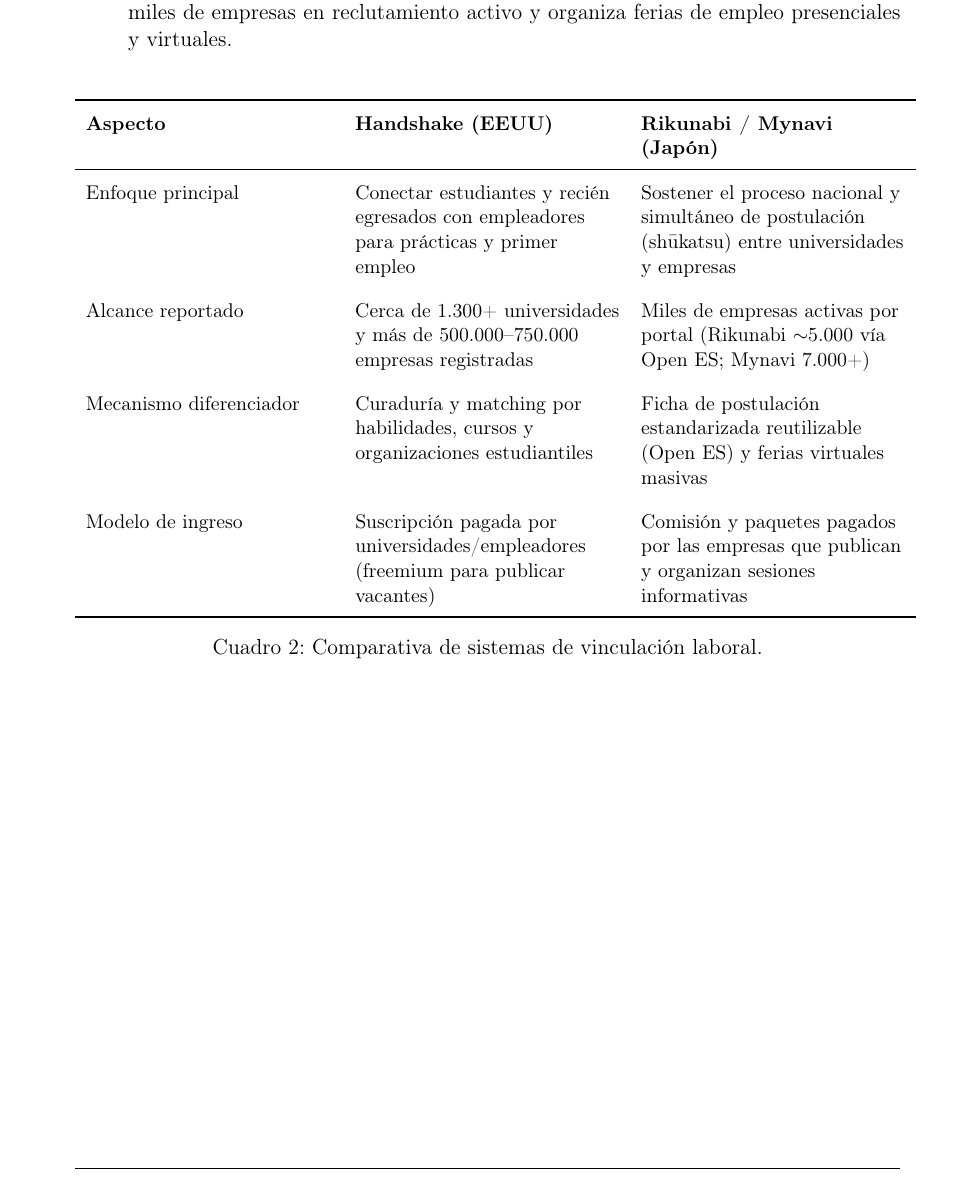
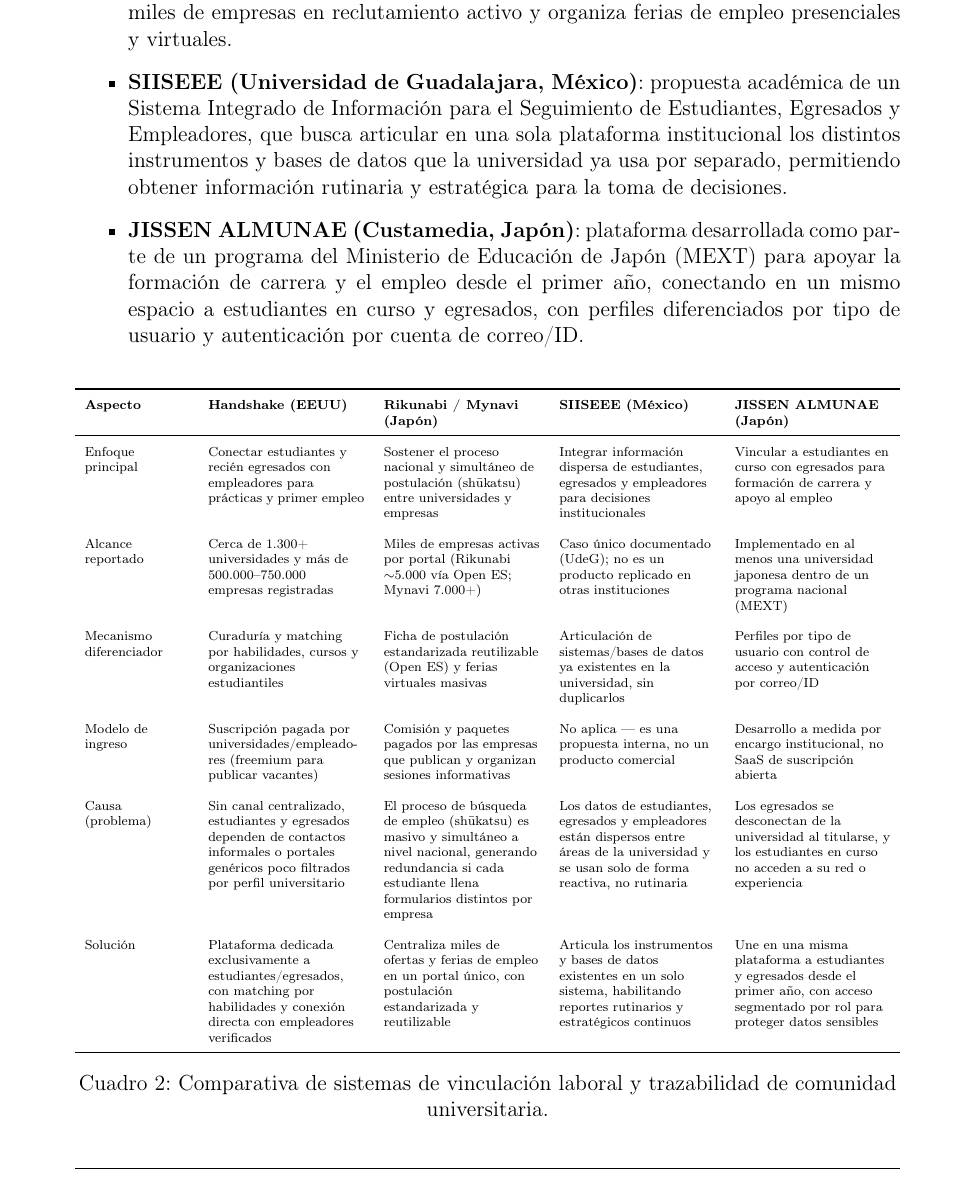
Before and after one commit to zer4c/Informe-IS-latex, a LaTeX document (InformeMNIS.tex): part of page 4 of 4, cut so that both start at the same text. Compiled offline with pdfLaTeX.

Commit message:
Se agregó dos ideas: Una de Mexico y otra de Japón

```diff
--- a/InformeMNIS.tex
+++ b/InformeMNIS.tex
@@ -97,34 +97,67 @@
 \begin{itemize}
     \item \textbf{Handshake (Estados Unidos, 2014)}: plataforma de reclutamiento universitario donde empleadores publican vacantes de prácticas y primer empleo dirigidas específicamente a estudiantes y recién egresados; reporta trabajar con más de 1.300 universidades y cientos de miles de empresas registradas.
     \item \textbf{Rikunabi y Mynavi (Japón)}: portales que sostienen el shūkatsu, el proceso nacional y simultáneo de búsqueda de empleo universitario. Rikunabi ofrece 'Open ES', una ficha de postulación estandarizada que el estudiante llena una sola vez y reutiliza para postular a miles de empresas; Mynavi conecta a los estudiantes con miles de empresas en reclutamiento activo y organiza ferias de empleo presenciales y virtuales.
+    \item \textbf{SIISEEE (Universidad de Guadalajara, México)}: propuesta académica de un Sistema Integrado de Información para el Seguimiento de Estudiantes, Egresados y Empleadores, que busca articular en una sola plataforma institucional los distintos instrumentos y bases de datos que la universidad ya usa por separado, permitiendo obtener información rutinaria y estratégica para la toma de decisiones.
+    \item \textbf{JISSEN ALMUNAE (Custamedia, Japón)}: plataforma desarrollada como parte de un programa del Ministerio de Educación de Japón (MEXT) para apoyar la formación de carrera y el empleo desde el primer año, conectando en un mismo espacio a estudiantes en curso y egresados, con perfiles diferenciados por tipo de usuario y autenticación por cuenta de correo/ID.
 \end{itemize}
 
 \begin{table}[htbp]
   \centering
-  \small
+  \scriptsize
   \renewcommand{\arraystretch}{1.35}
-  \begin{tabular}{>{\raggedright\arraybackslash}p{0.30\textwidth} >{\raggedright\arraybackslash}p{0.32\textwidth} >{\raggedright\arraybackslash}p{0.32\textwidth}}
+  \resizebox{\textwidth}{!}{%
+  \begin{tabular}{>{\raggedright\arraybackslash}p{0.14\textwidth}
+                  >{\raggedright\arraybackslash}p{0.21\textwidth}
+                  >{\raggedright\arraybackslash}p{0.21\textwidth}
+                  >{\raggedright\arraybackslash}p{0.21\textwidth}
+                  >{\raggedright\arraybackslash}p{0.21\textwidth}}
     \toprule
-    \textbf{Aspecto} & \textbf{Handshake (EEUU)} & \textbf{Rikunabi / Mynavi (Japón)} \\
+    \textbf{Aspecto} & \textbf{Handshake (EEUU)} & \textbf{Rikunabi / Mynavi (Japón)} & \textbf{SIISEEE (México)} & \textbf{JISSEN ALMUNAE (Japón)} \\
     \midrule
     Enfoque principal
     & Conectar estudiantes y recién egresados con empleadores para prácticas y primer empleo
-    & Sostener el proceso nacional y simultáneo de postulación (shūkatsu) entre universidades y empresas \\
+    & Sostener el proceso nacional y simultáneo de postulación (shūkatsu) entre universidades y empresas
+    & Integrar información dispersa de estudiantes, egresados y empleadores para decisiones institucionales
+    & Vincular a estudiantes en curso con egresados para formación de carrera y apoyo al empleo \\
     \addlinespace
+
     Alcance reportado
     & Cerca de 1.300+ universidades y más de 500.000--750.000 empresas registradas
-    & Miles de empresas activas por portal (Rikunabi $\sim$5.000 vía Open ES; Mynavi 7.000+) \\
+    & Miles de empresas activas por portal (Rikunabi $\sim$5.000 vía Open ES; Mynavi 7.000+)
+    & Caso único documentado (UdeG); no es un producto replicado en otras instituciones
+    & Implementado en al menos una universidad japonesa dentro de un programa nacional (MEXT) \\
     \addlinespace
+
     Mecanismo diferenciador
     & Curaduría y matching por habilidades, cursos y organizaciones estudiantiles
-    & Ficha de postulación estandarizada reutilizable (Open ES) y ferias virtuales masivas \\
+    & Ficha de postulación estandarizada reutilizable (Open ES) y ferias virtuales masivas
+    & Articulación de sistemas/bases de datos ya existentes en la universidad, sin duplicarlos
+    & Perfiles por tipo de usuario con control de acceso y autenticación por correo/ID \\
     \addlinespace
+
     Modelo de ingreso
     & Suscripción pagada por universidades/empleadores (freemium para publicar vacantes)
-    & Comisión y paquetes pagados por las empresas que publican y organizan sesiones informativas \\
+    & Comisión y paquetes pagados por las empresas que publican y organizan sesiones informativas
+    & No aplica --- es una propuesta interna, no un producto comercial
+    & Desarrollo a medida por encargo institucional, no SaaS de suscripción abierta \\
+    \addlinespace
+
+    Causa (problema)
+    & Sin canal centralizado, estudiantes y egresados dependen de contactos informales o portales genéricos poco filtrados por perfil universitario
+    & El proceso de búsqueda de empleo (shūkatsu) es masivo y simultáneo a nivel nacional, generando redundancia si cada estudiante llena formularios distintos por empresa
+    & Los datos de estudiantes, egresados y empleadores están dispersos entre áreas de la universidad y se usan solo de forma reactiva, no rutinaria
+    & Los egresados se desconectan de la universidad al titularse, y los estudiantes en curso no acceden a su red o experiencia \\
+    \addlinespace
+
+    Solución
+    & Plataforma dedicada exclusivamente a estudiantes/egresados, con matching por habilidades y conexión directa con empleadores verificados
+    & Centraliza miles de ofertas y ferias de empleo en un portal único, con postulación estandarizada y reutilizable
+    & Articula los instrumentos y bases de datos existentes en un solo sistema, habilitando reportes rutinarios y estratégicos continuos
+    & Une en una misma plataforma a estudiantes y egresados desde el primer año, con acceso segmentado por rol para proteger datos sensibles \\
     \bottomrule
-  \end{tabular}
-  \caption{Comparativa de sistemas de vinculación laboral.}
+  \end{tabular}%
+  }
+  \caption{Comparativa de sistemas de vinculación laboral y trazabilidad de comunidad universitaria.}
   \label{tab:benchmark_internacional}
 \end{table}
 
```
